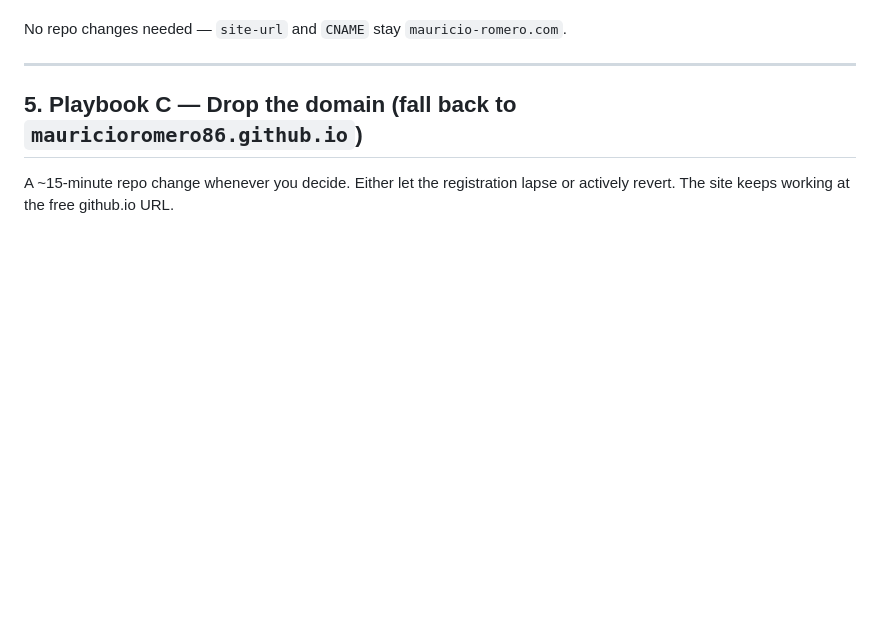
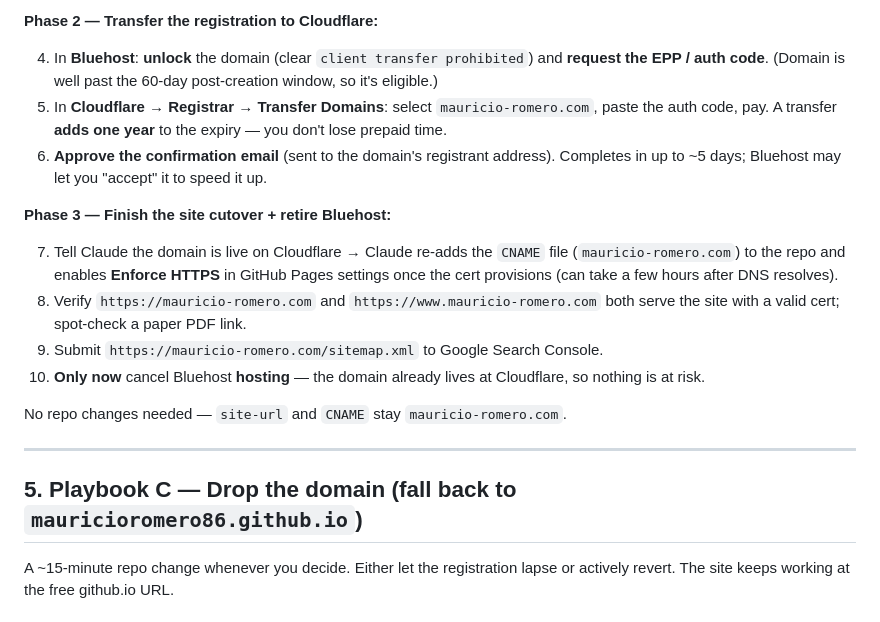
Before and after one commit to mauricioromero86/mauricioromero86.github.io, a Markdown page: docs/DOMAIN-lifecycle.md, the part around one of its changes. Rendered like a GitHub page; blank space fills up the shorter version.

```diff
--- a/docs/DOMAIN-lifecycle.md
+++ b/docs/DOMAIN-lifecycle.md
@@ -86,3 +100,22 @@ clean DNS UI); Porkbun if you want the least fuss. Either fully decouples you fr
+**Phase 2 — Transfer the registration to Cloudflare:**
+
+4. In **Bluehost**: **unlock** the domain (clear `client transfer prohibited`) and **request the
+   EPP / auth code**. (Domain is well past the 60-day post-creation window, so it's eligible.)
+5. In **Cloudflare → Registrar → Transfer Domains**: select `mauricio-romero.com`, paste the auth
+   code, pay. A transfer **adds one year** to the expiry — you don't lose prepaid time.
+6. **Approve the confirmation email** (sent to the domain's registrant address). Completes in up to
+   ~5 days; Bluehost may let you "accept" it to speed it up.
+
+**Phase 3 — Finish the site cutover + retire Bluehost:**
+
+7. Tell Claude the domain is live on Cloudflare → Claude re-adds the `CNAME` file
+   (`mauricio-romero.com`) to the repo and enables **Enforce HTTPS** in GitHub Pages settings once
+   the cert provisions (can take a few hours after DNS resolves).
+8. Verify `https://mauricio-romero.com` and `https://www.mauricio-romero.com` both serve the site
+   with a valid cert; spot-check a paper PDF link.
+9. Submit `https://mauricio-romero.com/sitemap.xml` to Google Search Console.
+10. **Only now** cancel Bluehost **hosting** — the domain already lives at Cloudflare, so nothing
+    is at risk.
 
 No repo changes needed — `site-url` and `CNAME` stay `mauricio-romero.com`.
 
```
Also changed, not shown: other parts of docs/DOMAIN-lifecycle.md (+35 -21 lines).
